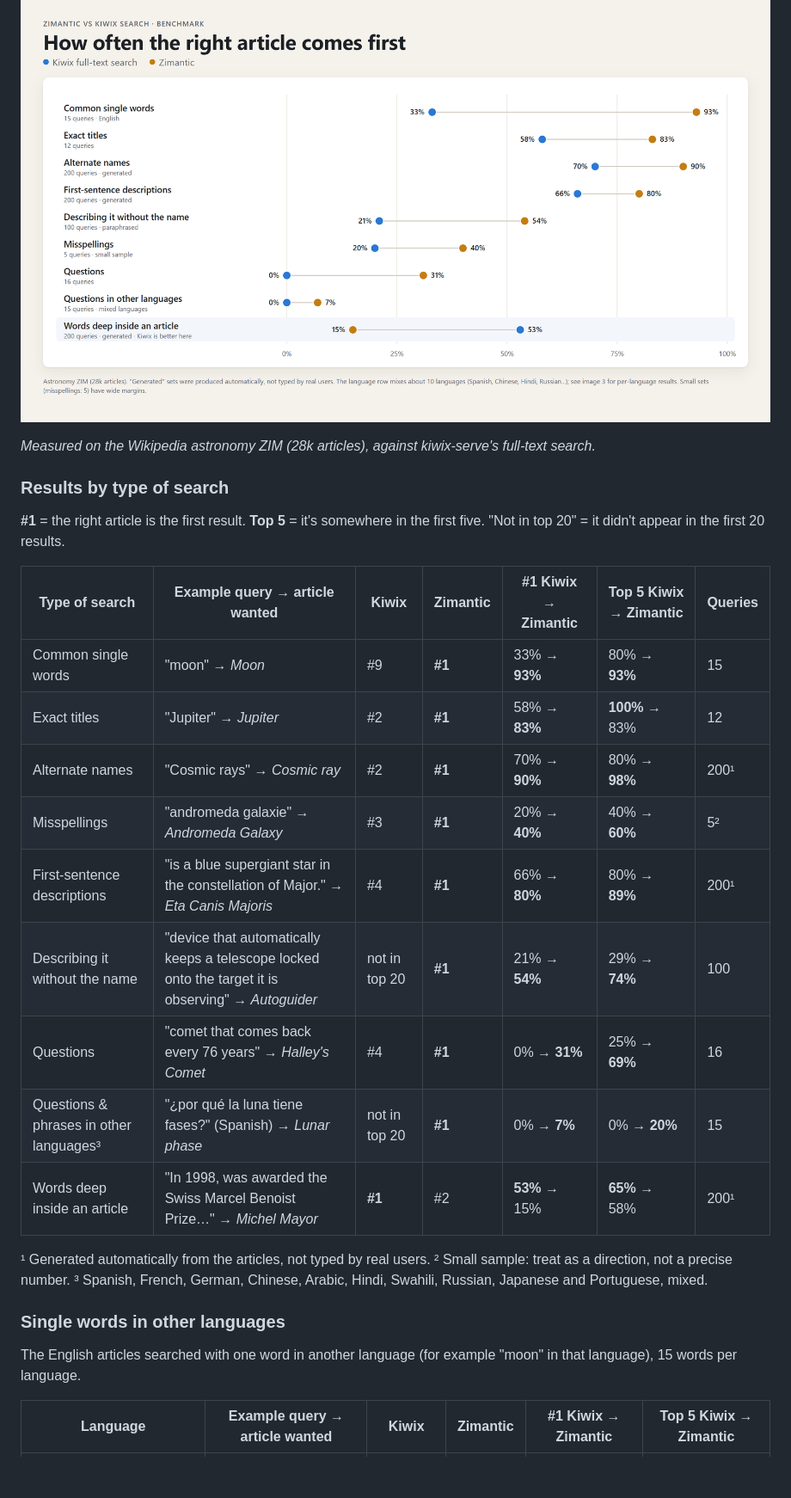
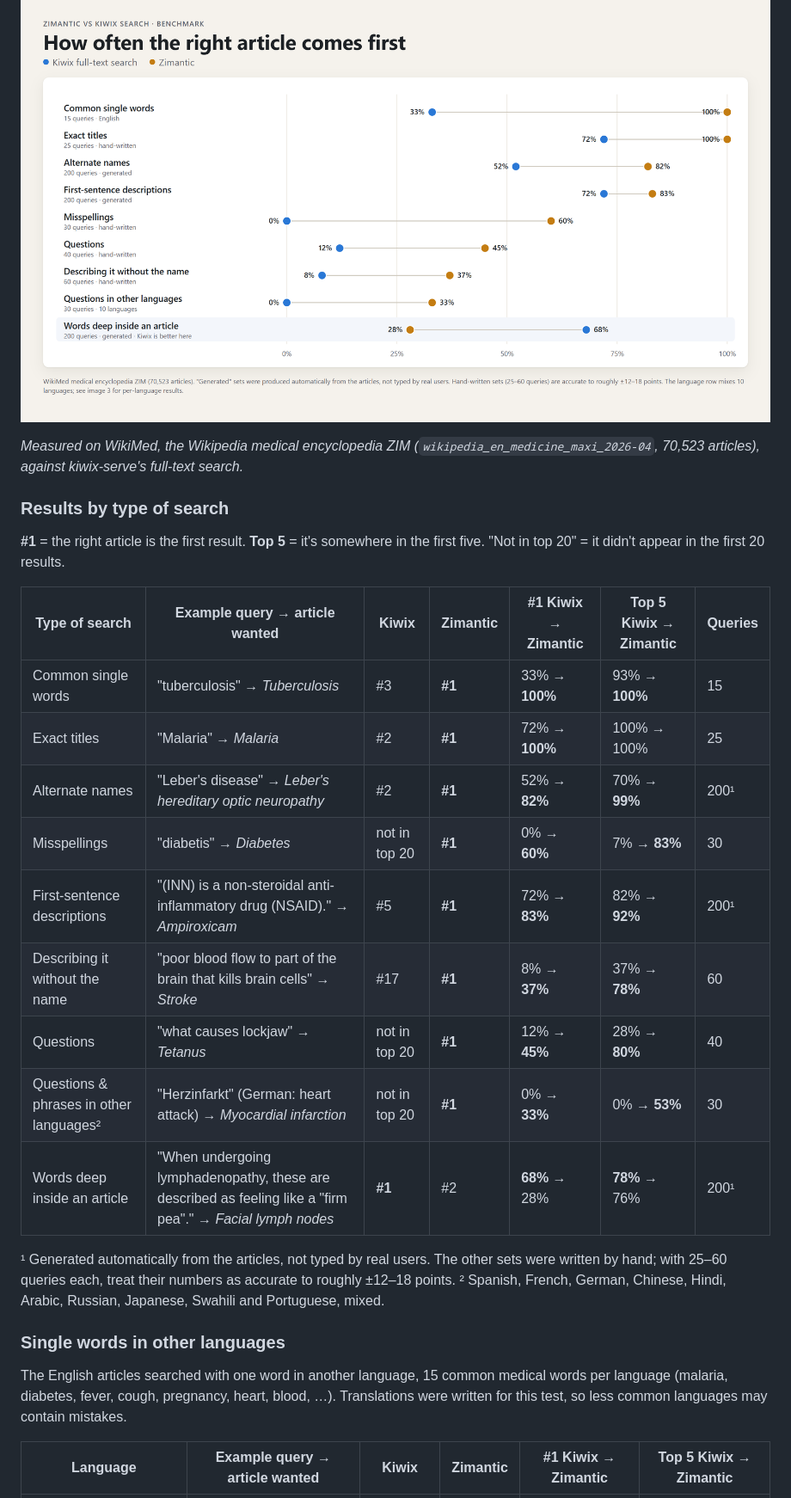
Before and after one commit to OscSanto/zimantic, a Markdown page: README.md, the part around one of its changes. Shown at 86% size. Drawn GitHub-style; pictures changed too: docs/images/0-scorecard.png; blank space fills up the shorter version.

```diff
--- a/README.md
+++ b/README.md
@@ -106,7 +109,8 @@ A lightweight HTML page is served through FastAPI and is accessible from any bro
 ![Ask in another language](docs/images/3-languages.png)
 ![How often the right article comes first: Zimantic vs Kiwix](docs/images/0-scorecard.png)
 
-*Measured on the Wikipedia astronomy ZIM (28k articles), against kiwix-serve's full-text search.*
+*Measured on WikiMed, the Wikipedia medical encyclopedia ZIM (`wikipedia_en_medicine_maxi_2026-04`, 70,523 articles),
+against kiwix-serve's full-text search.*
 
 ### Results by type of search
 
@@ -115,23 +119,25 @@ A lightweight HTML page is served through FastAPI and is accessible from any bro
 
 | Type of search | Example query → article wanted | Kiwix | Zimantic | #1 Kiwix → Zimantic | Top 5 Kiwix → Zimantic | Queries |
 |---|---|---|---|---|---|---|
-| Common single words | "moon" → *Moon* | #9 | **#1** | 33% → **93%** | 80% → **93%** | 15 |
-| Exact titles | "Jupiter" → *Jupiter* | #2 | **#1** | 58% → **83%** | **100%** → 83% | 12 |
-| Alternate names | "Cosmic rays" → *Cosmic ray* | #2 | **#1** | 70% → **90%** | 80% → **98%** | 200¹ |
-| Misspellings | "andromeda galaxie" → *Andromeda Galaxy* | #3 | **#1** | 20% → **40%** | 40% → **60%** | 5² |
-| First-sentence descriptions | "is a blue supergiant star in the constellation of Major." → *Eta Canis Majoris* | #4 | **#1** | 66% → **80%** | 80% → **89%** | 200¹ |
-| Describing it without the name | "device that automatically keeps a telescope locked onto the target it is observing" → *Autoguider* | not in top 20 | **#1** | 21% → **54%** | 29% → **74%** | 100 |
-| Questions | "comet that comes back every 76 years" → *Halley's Comet* | #4 | **#1** | 0% → **31%** | 25% → **69%** | 16 |
-| Questions & phrases in other languages³ | "¿por qué la luna tiene fases?" (Spanish) → *Lunar phase* | not in top 20 | **#1** | 0% → **7%** | 0% → **20%** | 15 |
-| Words deep inside an article | "In 1998, was awarded the Swiss Marcel Benoist Prize…" → *Michel Mayor* | **#1** | #2 | **53%** → 15% | **65%** → 58% | 200¹ |
+| Common single words | "tuberculosis" → *Tuberculosis* | #3 | **#1** | 33% → **100%** | 93% → **100%** | 15 |
+| Exact titles | "Malaria" → *Malaria* | #2 | **#1** | 72% → **100%** | 100% → 100% | 25 |
+| Alternate names | "Leber's disease" → *Leber's hereditary optic neuropathy* | #2 | **#1** | 52% → **82%** | 70% → **99%** | 200¹ |
+| Misspellings | "diabetis" → *Diabetes* | not in top 20 | **#1** | 0% → **60%** | 7% → **83%** | 30 |
+| First-sentence descriptions | "(INN) is a non-steroidal anti-inflammatory drug (NSAID)." → *Ampiroxicam* | #5 | **#1** | 72% → **83%** | 82% → **92%** | 200¹ |
+| Describing it without the name | "poor blood flow to part of the brain that kills brain cells" → *Stroke* | #17 | **#1** | 8% → **37%** | 37% → **78%** | 60 |
+| Questions | "what causes lockjaw" → *Tetanus* | not in top 20 | **#1** | 12% → **45%** | 28% → **80%** | 40 |
+| Questions & phrases in other languages² | "Herzinfarkt" (German: heart attack) → *Myocardial infarction* | not in top 20 | **#1** | 0% → **33%** | 0% → **53%** | 30 |
+| Words deep inside an article | "When undergoing lymphadenopathy, these are described as feeling like a "firm pea"." → *Facial lymph nodes* | **#1** | #2 | **68%** → 28% | **78%** → 76% | 200¹ |
 
-¹ Generated automatically from the articles, not typed by real users.
-² Small sample: treat as a direction, not a precise number.
-³ Spanish, French, German, Chinese, Arabic, Hindi, Swahili, Russian, Japanese and Portuguese, mixed.
+¹ Generated automatically from the articles, not typed by real users. The other sets were written by hand; with 25–60 queries
+each, treat their numbers as accurate to roughly ±12–18 points.
+² Spanish, French, German, Chinese, Hindi, Arabic, Russian, Japanese, Swahili and Portuguese, mixed.
 
 ### Single words in other languages
 
-The English articles searched with one word in another language (for example "moon" in that language), 15 words per language.
+The English articles searched with one word in another language, 15 common medical words per language
+(malaria, diabetes, fever, cough, pregnancy, heart, blood, …). Translations were written for this test, so less common
+languages may contain mistakes.
 
 | Language | Example query → article wanted | Kiwix | Zimantic | #1 Kiwix → Zimantic | Top 5 Kiwix → Zimantic |
 |---|---|---|---|---|---|
```
Also changed, not shown: other parts of README.md (+27 -22 lines), docs/images/1-questions.png, docs/images/3-languages.png.
